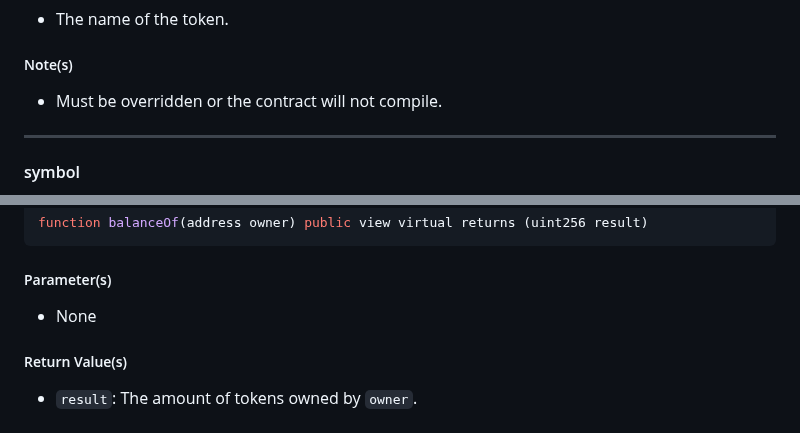
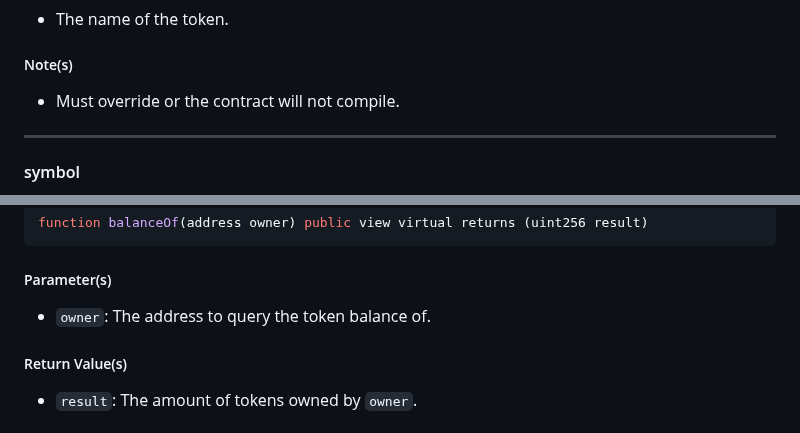
Before and after one commit to Vectorized/solady, a Markdown page: docs/tokens/erc20.md, 2 parts joined by grey strips. Drawn GitHub-style.

```diff
--- a/docs/tokens/erc20.md
+++ b/docs/tokens/erc20.md
@@ -99,7 +99,7 @@ function name() public view virtual returns (string memory)
 
 ##### Note(s)
 
-- Must be overridden or the contract will not compile.
+- Must override or the contract will not compile.
 
 ---
 
@@ -179,7 +179,7 @@ function balanceOf(address owner) public view virtual returns (uint256 result)
 
 ##### Parameter(s)
 
-- None
+- `owner`: The address to query the token balance of.
 
 ##### Return Value(s)
 
```
Also changed, not shown: other parts of docs/tokens/erc20.md (+11 -11 lines).
